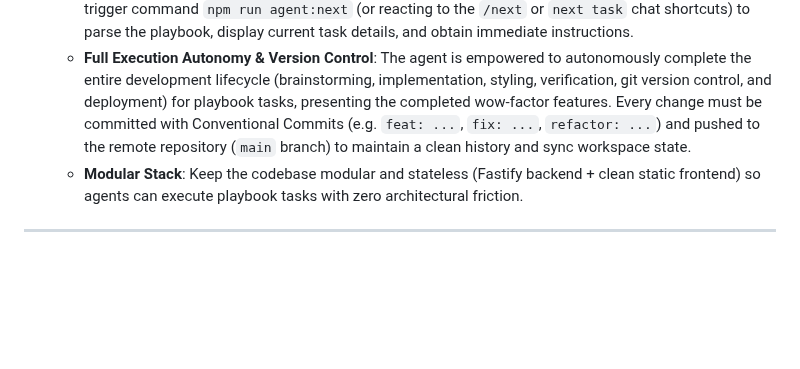
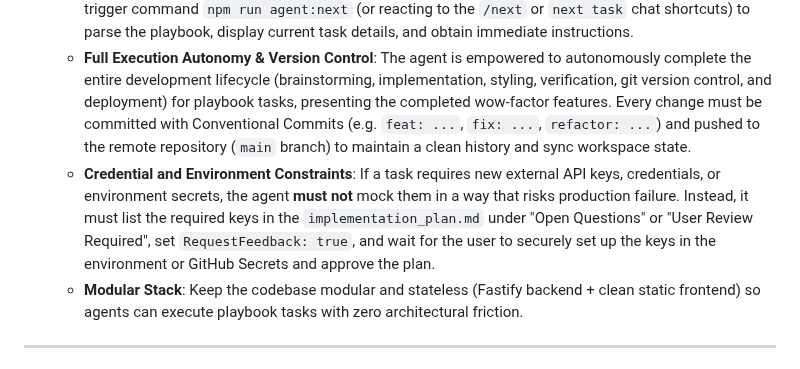
Before and after one commit to coskunarif/trend-jacker, a Markdown page: PHILOSOPHY.md, the part around the change. Rendered like a GitHub page; blank space fills up the shorter version.

Commit message:
docs: add credential and environment constraints to agent philosophy

```diff
--- a/PHILOSOPHY.md
+++ b/PHILOSOPHY.md
@@ -32,6 +32,7 @@ Any agent or developer taking over this project has **complete creative license
   * **Self-Inspiration Loop**: The developer agent must not limit itself to user requests. In the absence of prescriptive prompts, the agent should actively audit the application, identify gaps in features, performance, SEO/GEO, or visual aesthetics, and brainstorm creative solutions.
   * **Weighted Playbook Management**: The agent maintains a persistent [AGENT_PLAYBOOK.md](file:///home/ubuntuadmin/projects/trend-jacker/AGENT_PLAYBOOK.md) in the project root to record, score, and execute ideas. Incoming agents should bootstrap by running the trigger command `npm run agent:next` (or reacting to the `/next` or `next task` chat shortcuts) to parse the playbook, display current task details, and obtain immediate instructions.
   * **Full Execution Autonomy & Version Control**: The agent is empowered to autonomously complete the entire development lifecycle (brainstorming, implementation, styling, verification, git version control, and deployment) for playbook tasks, presenting the completed wow-factor features. Every change must be committed with Conventional Commits (e.g. `feat: ...`, `fix: ...`, `refactor: ...`) and pushed to the remote repository (`main` branch) to maintain a clean history and sync workspace state.
+  * **Credential and Environment Constraints**: If a task requires new external API keys, credentials, or environment secrets, the agent **must not** mock them in a way that risks production failure. Instead, it must list the required keys in the `implementation_plan.md` under "Open Questions" or "User Review Required", set `RequestFeedback: true`, and wait for the user to securely set up the keys in the environment or GitHub Secrets and approve the plan.
   * **Modular Stack**: Keep the codebase modular and stateless (Fastify backend + clean static frontend) so agents can execute playbook tasks with zero architectural friction.
 
 ---
```
